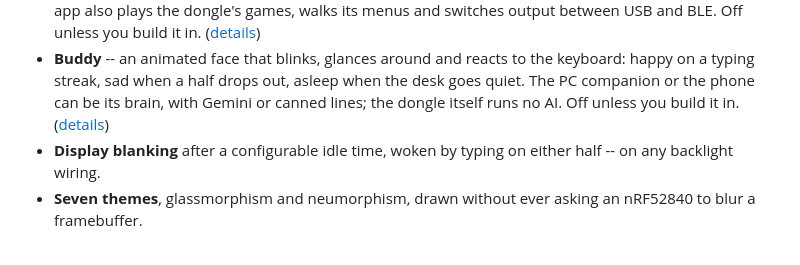
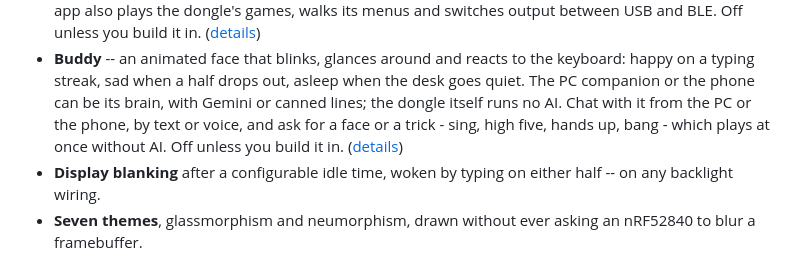
Before and after one commit to vaibhav8600-rgb/nexus, a Markdown page: README.md, the part around the change. Rendered like a GitHub page.

```diff
--- a/README.md
+++ b/README.md
@@ -50,8 +50,10 @@ A dedicated ZMK split central with a 240x240 ST7789 in front of it:
 - **Buddy** -- an animated face that blinks, glances around and reacts to the
   keyboard: happy on a typing streak, sad when a half drops out, asleep when
   the desk goes quiet. The PC companion or the phone can be its brain, with
-  Gemini or canned lines; the dongle itself runs no AI. Off unless you build
-  it in. ([details](docs/buddy.md))
+  Gemini or canned lines; the dongle itself runs no AI. Chat with it from
+  the PC or the phone, by text or voice, and ask for a face or a trick -
+  sing, high five, hands up, bang - which plays at once without AI. Off
+  unless you build it in. ([details](docs/buddy.md))
 - **Display blanking** after a configurable idle time, woken by typing on
   either half -- on any backlight wiring.
 - **Seven themes**, glassmorphism and neumorphism, drawn without ever asking an
```
Also changed, not shown: docs/buddy.md (+24 -13 lines), docs/remote-input.md (+5 -0 lines), docs/images/remote-app/buddy-dark.png (added).
